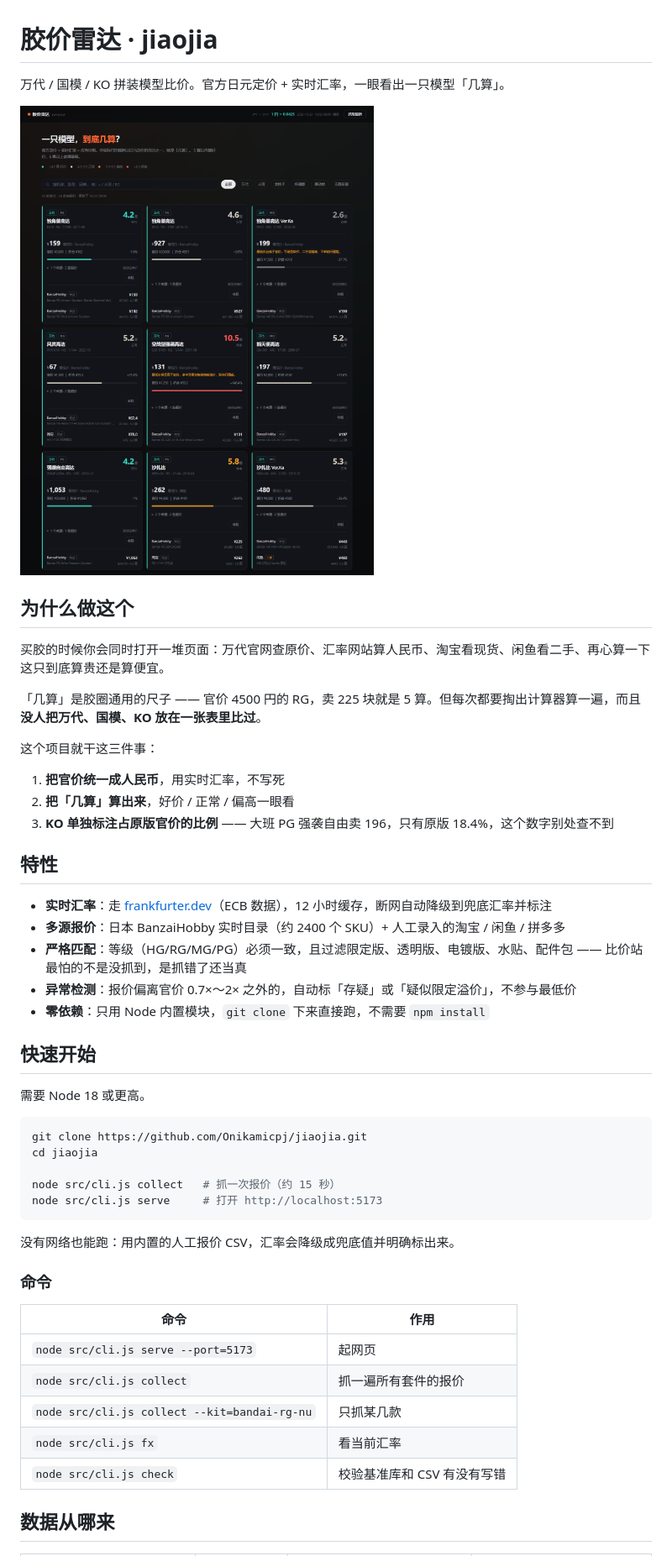
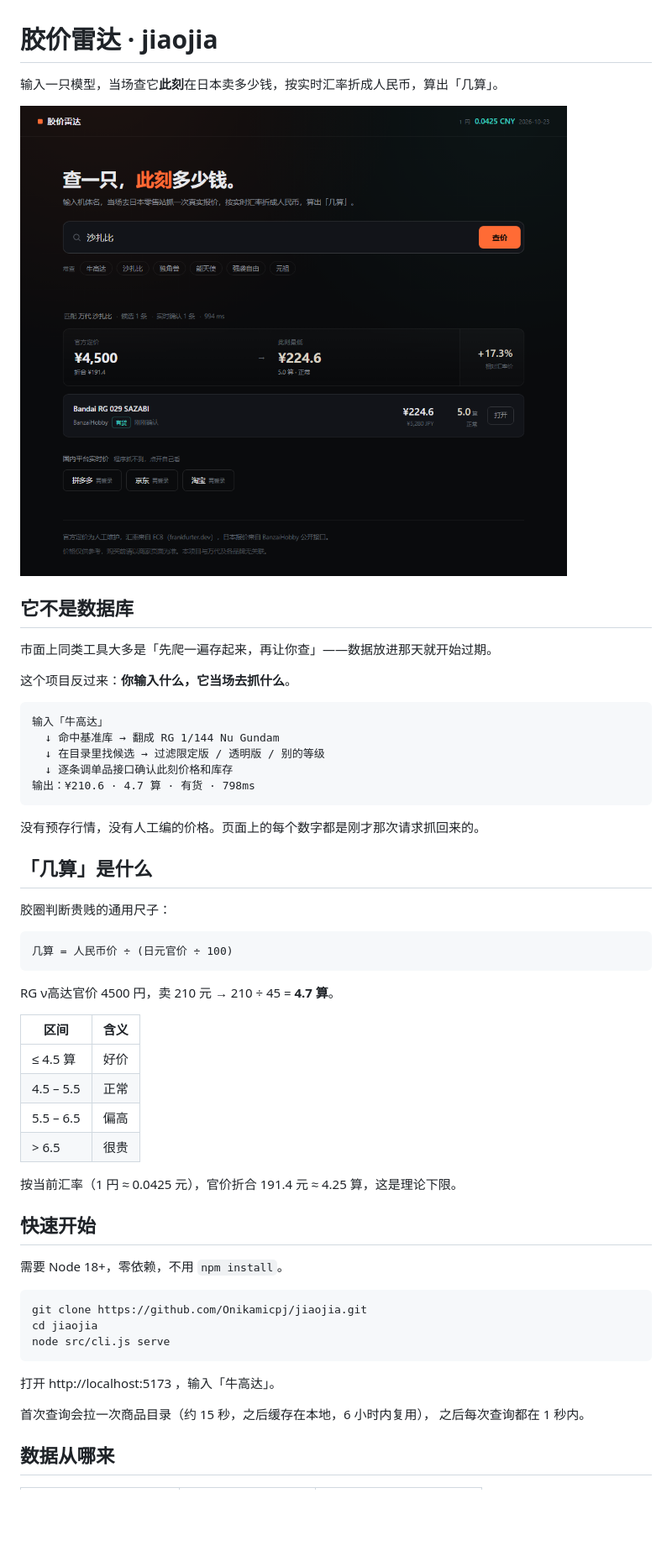
Before and after one commit to Onikamicpj/jiaojia, a Markdown page: README.md, the part around the change printed below. Shown: that part at 84% size. Rendered like a GitHub page; pictures changed too: docs/screenshot-list.png (deleted), docs/screenshot-query.png (added); blank space fills up the shorter version.

````diff
--- a/README.md
+++ b/README.md
@@ -1,52 +1,58 @@
 # 胶价雷达 · jiaojia
 
-万代 / 国模 / KO 拼装模型比价。官方日元定价 + 实时汇率，一眼看出一只模型「几算」。
+输入一只模型，当场查它**此刻**在日本卖多少钱，按实时汇率折成人民币，算出「几算」。
 
-![列表页](docs/screenshot-list.png)
+![查价结果](docs/screenshot-query.png)
 
-## 为什么做这个
+## 它不是数据库
 
-买胶的时候你会同时打开一堆页面：万代官网查原价、汇率网站算人民币、淘宝看现货、闲鱼看二手、再心算一下这只到底算贵还是算便宜。
+市面上同类工具大多是「先爬一遍存起来，再让你查」——数据放进那天就开始过期。
 
-「几算」是胶圈通用的尺子 —— 官价 4500 円的 RG，卖 225 块就是 5 算。但每次都要掏出计算器算一遍，而且**没人把万代、国模、KO 放在一张表里比过**。
+这个项目反过来：**你输入什么，它当场去抓什么**。
 
-这个项目就干这三件事：
+```
+输入「牛高达」
+  ↓ 命中基准库 → 翻成 RG 1/144 Nu Gundam
+  ↓ 在目录里找候选 → 过滤限定版 / 透明版 / 别的等级
+  ↓ 逐条调单品接口确认此刻价格和库存
+输出：¥210.6 · 4.7 算 · 有货 · 798ms
+```
 
-1. **把官价统一成人民币**，用实时汇率，不写死
-2. **把「几算」算出来**，好价 / 正常 / 偏高一眼看
-3. **KO 单独标注占原版官价的比例** —— 大班 PG 强袭自由卖 196，只有原版 18.4%，这个数字别处查不到
+没有预存行情，没有人工编的价格。页面上的每个数字都是刚才那次请求抓回来的。
 
-## 特性
+## 「几算」是什么
 
-- **实时汇率**：走 [frankfurter.dev](https://frankfurter.dev)（ECB 数据），12 小时缓存，断网自动降级到兜底汇率并标注
-- **多源报价**：日本 BanzaiHobby 实时目录（约 2400 个 SKU）+ 人工录入的淘宝 / 闲鱼 / 拼多多
-- **严格匹配**：等级（HG/RG/MG/PG）必须一致，且过滤限定版、透明版、电镀版、水贴、配件包 —— 比价站最怕的不是没抓到，是抓错了还当真
-- **异常检测**：报价偏离官价 0.7×～2× 之外的，自动标「存疑」或「疑似限定溢价」，不参与最低价
-- **零依赖**：只用 Node 内置模块，`git clone` 下来直接跑，不需要 `npm install`
+胶圈判断贵贱的通用尺子：
+
+```
+几算 = 人民币价 ÷ (日元官价 ÷ 100)
+```
+
+RG ν高达官价 4500 円，卖 210 元 → 210 ÷ 45 = **4.7 算**。
+
+| 区间 | 含义 |
+|---|---|
+| ≤ 4.5 算 | 好价 |
+| 4.5 – 5.5 | 正常 |
+| 5.5 – 6.5 | 偏高 |
+| > 6.5 | 很贵 |
+
+按当前汇率（1 円 ≈ 0.0425 元），官价折合 191.4 元 ≈ 4.25 算，这是理论下限。
 
 ## 快速开始
 
-需要 Node 18 或更高。
+需要 Node 18+，零依赖，不用 `npm install`。
 
 ```bash
 git clone https://github.com/Onikamicpj/jiaojia.git
 cd jiaojia
-
-node src/cli.js collect   # 抓一次报价（约 15 秒）
-node src/cli.js serve     # 打开 http://localhost:5173
+node src/cli.js serve
 ```
 
-没有网络也能跑：用内置的人工报价 CSV，汇率会降级成兜底值并明确标出来。
+打开 http://localhost:5173 ，输入「牛高达」。
 
-### 命令
-
-| 命令 | 作用 |
-|---|---|
-| `node src/cli.js serve --port=5173` | 起网页 |
-| `node src/cli.js collect` | 抓一遍所有套件的报价 |
-| `node src/cli.js collect --kit=bandai-rg-nu` | 只抓某几款 |
-| `node src/cli.js fx` | 看当前汇率 |
-| `node src/cli.js check` | 校验基准库和 CSV 有没有写错 |
+首次查询会拉一次商品目录（约 15 秒，之后缓存在本地，6 小时内复用），
+之后每次查询都在 1 秒内。
 
 ## 数据从哪来
 
````
Also changed, not shown: other parts of README.md (+36 -46 lines), docs/DATA-SOURCES.md (+23 -13 lines), docs/screenshot-ko.png (deleted), 7 other files.
